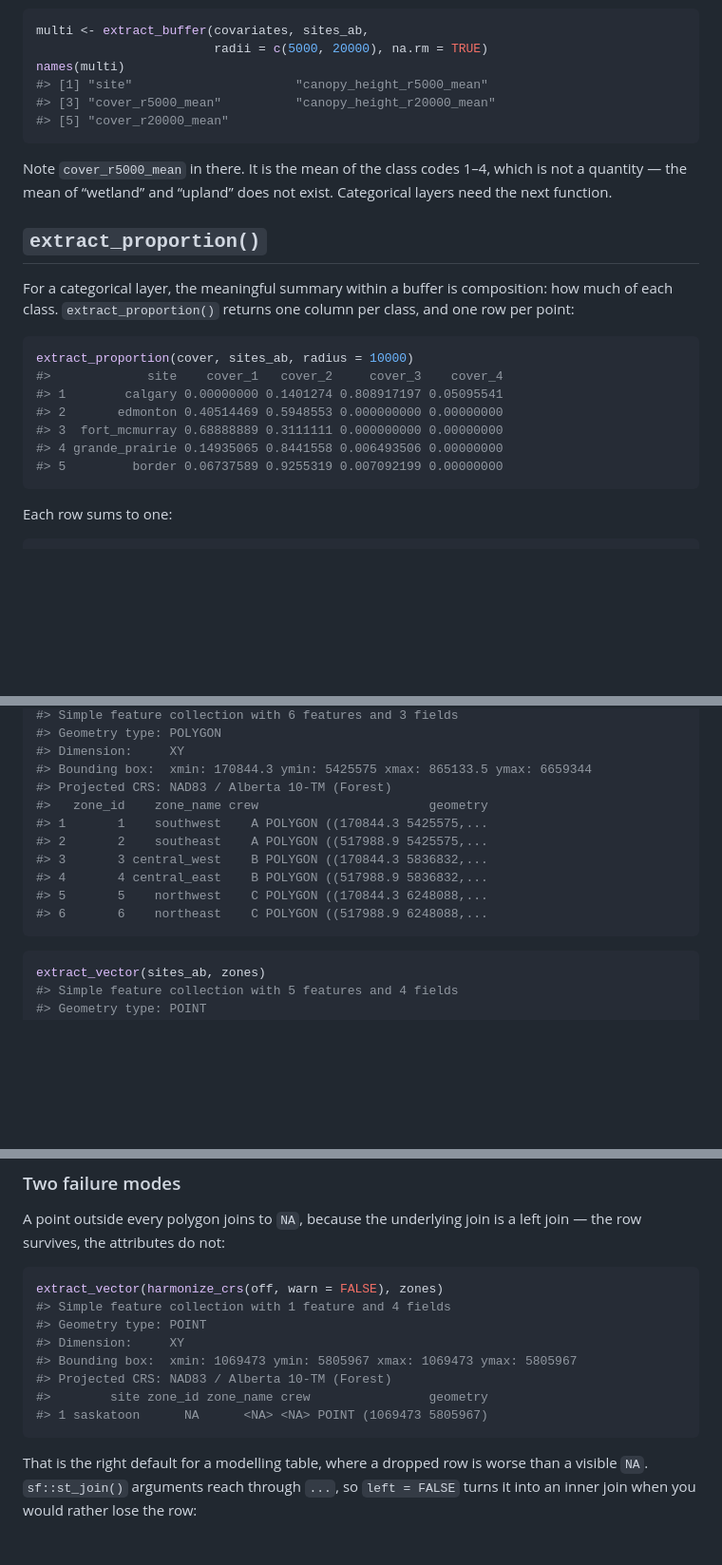
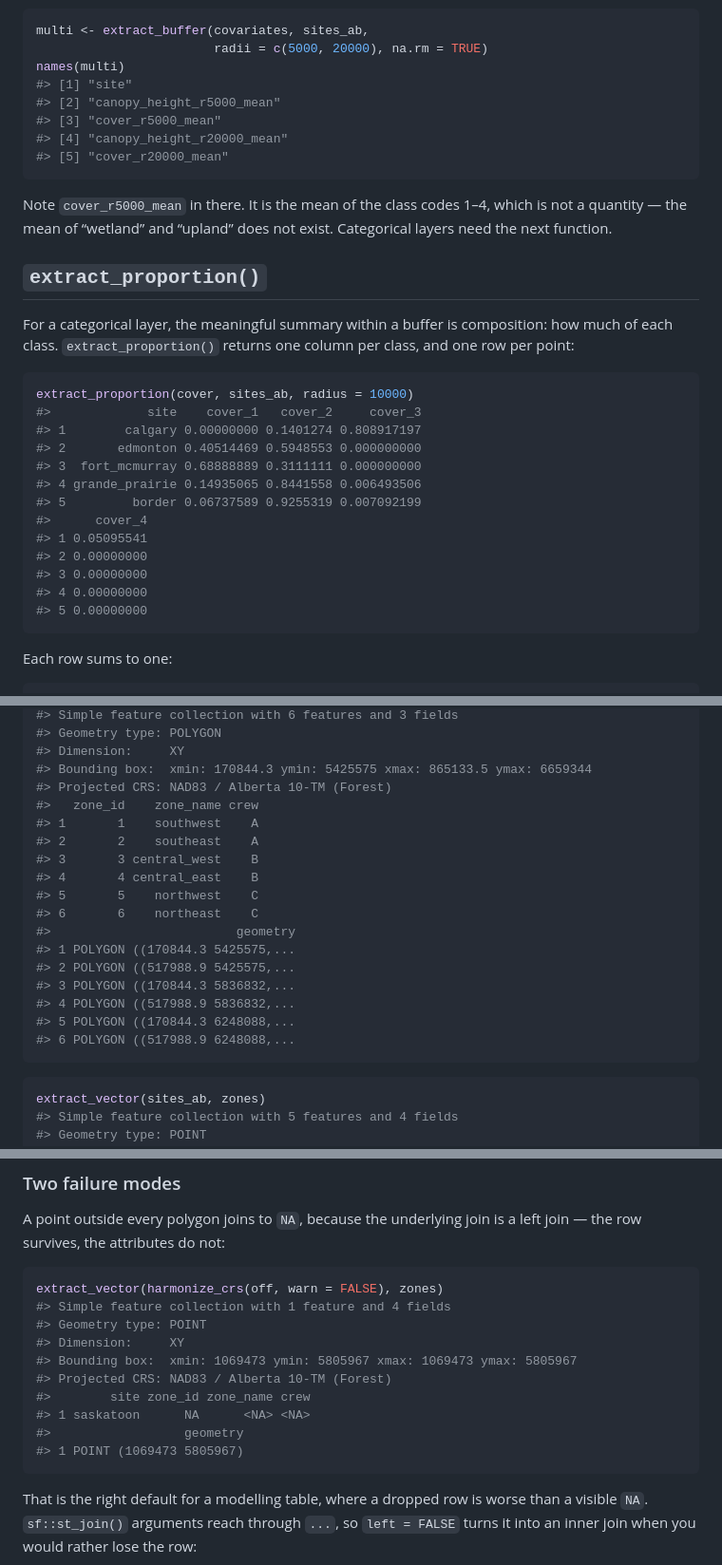
Before and after one commit to ABbiodiversity/sciSpatialR, a Markdown page: docs/extraction.md, 3 parts joined by grey strips. Shown at 95% size. Drawn GitHub-style; blank space fills up the shorter version.

Commit message:
Refine output formatting in extraction and inspection documentation for improved readability

````diff
--- a/docs/extraction.md
+++ b/docs/extraction.md
@@ -312,8 +310,10 @@ radii multiply out:
 multi <- extract_buffer(covariates, sites_ab,
                         radii = c(5000, 20000), na.rm = TRUE)
 names(multi)
-#> [1] "site"                      "canopy_height_r5000_mean"
-#> [3] "cover_r5000_mean"          "canopy_height_r20000_mean"
+#> [1] "site"
+#> [2] "canopy_height_r5000_mean"
+#> [3] "cover_r5000_mean"
+#> [4] "canopy_height_r20000_mean"
 #> [5] "cover_r20000_mean"
 ```
 
@@ -329,12 +329,18 @@ column per class, and one row per point:
 
 ``` r
 extract_proportion(cover, sites_ab, radius = 10000)
-#>             site    cover_1   cover_2     cover_3    cover_4
-#> 1        calgary 0.00000000 0.1401274 0.808917197 0.05095541
-#> 2       edmonton 0.40514469 0.5948553 0.000000000 0.00000000
-#> 3  fort_mcmurray 0.68888889 0.3111111 0.000000000 0.00000000
-#> 4 grande_prairie 0.14935065 0.8441558 0.006493506 0.00000000
-#> 5         border 0.06737589 0.9255319 0.007092199 0.00000000
+#>             site    cover_1   cover_2     cover_3
+#> 1        calgary 0.00000000 0.1401274 0.808917197
+#> 2       edmonton 0.40514469 0.5948553 0.000000000
+#> 3  fort_mcmurray 0.68888889 0.3111111 0.000000000
+#> 4 grande_prairie 0.14935065 0.8441558 0.006493506
+#> 5         border 0.06737589 0.9255319 0.007092199
+#>      cover_4
+#> 1 0.05095541
+#> 2 0.00000000
+#> 3 0.00000000
+#> 4 0.00000000
+#> 5 0.00000000
 ```
 
 Each row sums to one:
@@ -437,13 +443,20 @@ zones
 #> Dimension:     XY
 #> Bounding box:  xmin: 170844.3 ymin: 5425575 xmax: 865133.5 ymax: 6659344
 #> Projected CRS: NAD83 / Alberta 10-TM (Forest)
-#>   zone_id    zone_name crew                       geometry
-#> 1       1    southwest    A POLYGON ((170844.3 5425575,...
-#> 2       2    southeast    A POLYGON ((517988.9 5425575,...
-#> 3       3 central_west    B POLYGON ((170844.3 5836832,...
-#> 4       4 central_east    B POLYGON ((517988.9 5836832,...
-#> 5       5    northwest    C POLYGON ((170844.3 6248088,...
-#> 6       6    northeast    C POLYGON ((517988.9 6248088,...
+#>   zone_id    zone_name crew
+#> 1       1    southwest    A
+#> 2       2    southeast    A
+#> 3       3 central_west    B
+#> 4       4 central_east    B
+#> 5       5    northwest    C
+#> 6       6    northeast    C
+#>                         geometry
+#> 1 POLYGON ((170844.3 5425575,...
+#> 2 POLYGON ((517988.9 5425575,...
+#> 3 POLYGON ((170844.3 5836832,...
+#> 4 POLYGON ((517988.9 5836832,...
+#> 5 POLYGON ((170844.3 6248088,...
+#> 6 POLYGON ((517988.9 6248088,...
 ```
 
 ``` r
@@ -526,8 +539,10 @@ extract_vector(harmonize_crs(off, warn = FALSE), zones)
 #> Dimension:     XY
 #> Bounding box:  xmin: 1069473 ymin: 5805967 xmax: 1069473 ymax: 5805967
 #> Projected CRS: NAD83 / Alberta 10-TM (Forest)
-#>        site zone_id zone_name crew                geometry
-#> 1 saskatoon      NA      <NA> <NA> POINT (1069473 5805967)
+#>        site zone_id zone_name crew
+#> 1 saskatoon      NA      <NA> <NA>
+#>                  geometry
+#> 1 POINT (1069473 5805967)
 ```
 
 That is the right default for a modelling table, where a dropped row is
````
Also changed, not shown: other parts of docs/extraction.md (+30 -32 lines), docs/inspection.md (+20 -17 lines).
